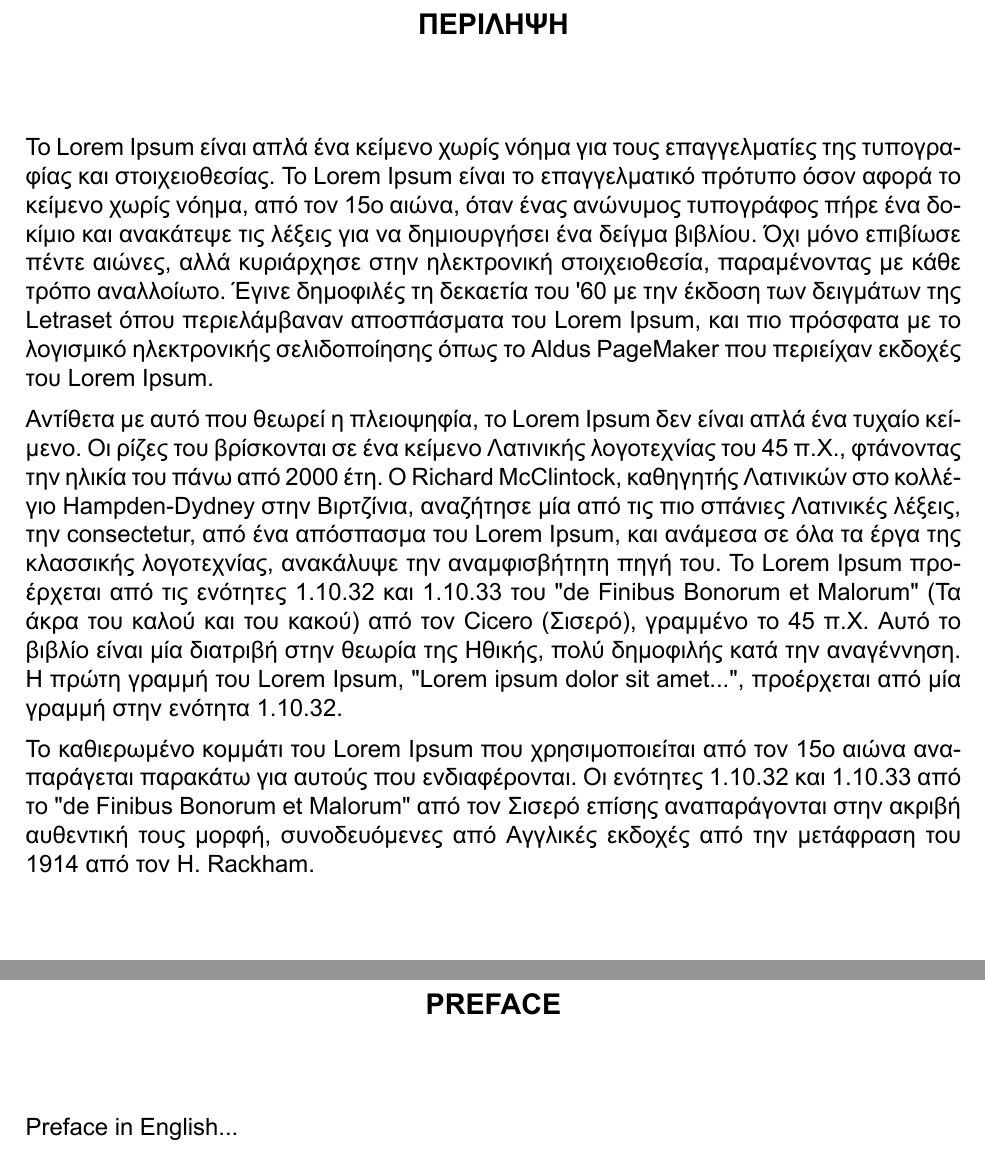
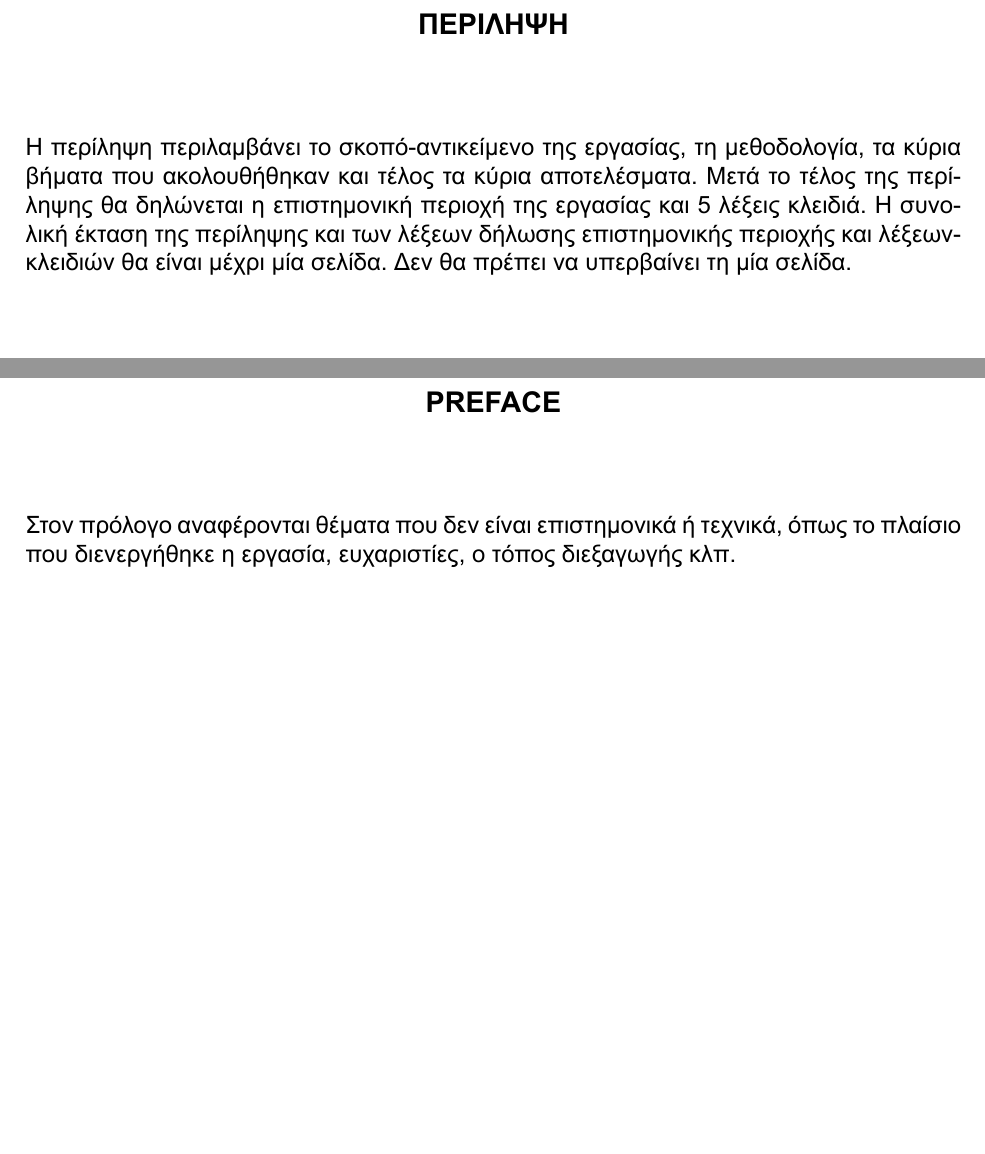
Before and after one commit to errikos/dithesis, a LaTeX thesis (thesis.tex): two parts of pages 6 and 12 of 22, joined at a grey line, cut so that both start at the same text, the shorter picture padded with empty space. Compiled offline with XeLaTeX.

Commit message:
Explain sections within sample

```diff
--- a/thesis.tex
+++ b/thesis.tex
@@ -82,21 +82,25 @@
 % Abstract, synopsis, inscription, ack, and preface pages.
 %
 \abstractEn{
-  \lipsum[3-4]
+\begin{greek}
+Η περίληψη, η επιστημονική περιοχή και οι λέξεις κλειδιά στα Αγγλικά. Δεν θα πρέπει να υπερβαίνει τη μία σελίδα.
+\end{greek}
 }
 \abstractGr{
 \begin{greek}
-Το Lorem Ipsum είναι απλά ένα κείμενο χωρίς νόημα για τους επαγγελματίες της τυπογραφίας και στοιχειοθεσίας. Το Lorem Ipsum είναι το επαγγελματικό πρότυπο όσον αφορά το κείμενο χωρίς νόημα, από τον 15ο αιώνα, όταν ένας ανώνυμος τυπογράφος πήρε ένα δοκίμιο και ανακάτεψε τις λέξεις για να δημιουργήσει ένα δείγμα βιβλίου. Όχι μόνο επιβίωσε πέντε αιώνες, αλλά κυριάρχησε στην ηλεκτρονική στοιχειοθεσία, παραμένοντας με κάθε τρόπο αναλλοίωτο. Έγινε δημοφιλές τη δεκαετία του '60 με την έκδοση των δειγμάτων της Letraset όπου περιελάμβαναν αποσπάσματα του Lorem Ipsum, και πιο πρόσφατα με το λογισμικό ηλεκτρονικής σελιδοποίησης όπως το Aldus PageMaker που περιείχαν εκδοχές του Lorem Ipsum.
-
-Αντίθετα με αυτό που θεωρεί η πλειοψηφία, το Lorem Ipsum δεν είναι απλά ένα τυχαίο κείμενο. Οι ρίζες του βρίσκονται σε ένα κείμενο Λατινικής λογοτεχνίας του 45 π.Χ., φτάνοντας την ηλικία του πάνω από 2000 έτη. Ο Richard McClintock, καθηγητής Λατινικών στο κολλέγιο Hampden-Dydney στην Βιρτζίνια, αναζήτησε μία από τις πιο σπάνιες Λατινικές λέξεις, την consectetur, από ένα απόσπασμα του Lorem Ipsum, και ανάμεσα σε όλα τα έργα της κλασσικής λογοτεχνίας, ανακάλυψε την αναμφισβήτητη πηγή του. To Lorem Ipsum προέρχεται από τις ενότητες 1.10.32 και 1.10.33 του "de Finibus Bonorum et Malorum" (Τα άκρα του καλού και του κακού) από τον Cicero (Σισερό), γραμμένο το 45 π.Χ. Αυτό το βιβλίο είναι μία διατριβή στην θεωρία της Ηθικής, πολύ δημοφιλής κατά την αναγέννηση. Η πρώτη γραμμή του Lorem Ipsum, "Lorem ipsum dolor sit amet...", προέρχεται από μία γραμμή στην ενότητα 1.10.32.
-
-Το καθιερωμένο κομμάτι του Lorem Ipsum που χρησιμοποιείται από τον 15ο αιώνα αναπαράγεται παρακάτω για αυτούς που ενδιαφέρονται. Οι ενότητες 1.10.32 και 1.10.33 από το "de Finibus Bonorum et Malorum" από τον Σισερό επίσης αναπαράγονται στην ακριβή αυθεντική τους μορφή, συνοδευόμενες από Αγγλικές εκδοχές από την μετάφραση του 1914 από τον H. Rackham.
+Η περίληψη περιλαμβάνει το σκοπό-αντικείµενο της εργασίας, τη μεθοδολογία, τα κύρια βήματα που ακολουθήθηκαν και τέλος τα κύρια αποτελέσματα. Μετά το τέλος της περίληψης θα δηλώνεται η επιστημονική περιοχή της εργασίας και 5 λέξεις κλειδιά. Η συνολική έκταση της περίληψης και των λέξεων δήλωσης επιστημονικής περιοχής και λέξεων-κλειδιών θα είναι μέχρι µία σελίδα. Δεν θα πρέπει να υπερβαίνει τη μία σελίδα.
 \end{greek}
 }
 \acksEn{
-  Acknowledgments in English...
+\begin{greek}
+Στη σελίδα αυτή αναφέρονται οι ευχαριστίες. Η σελίδα αυτή είναι προαιρετική. Παρατίθεται παράδειγμα ευχαριστιών.
+
+Για τη διεκπεραίωση της παρούσας Πτυχιακής Εργασίας, θα θέλαμε να ευχαριστήσουμε τους επιβλέποντες, αν. καθ .Ευστράτιο Γεωργιάδη, Γρηγόριο Παπάμαλο, Αναστασία Γούσιου, Ξενοφών Παπαδόπουλο, για τη συνεργασία και την πολύτιμη συμβολή του στην ολοκλήρωση της.
+\end{greek}
 }
 \prefaceEn{
-  Preface in English...
+\begin{greek}
+Στον πρόλογο αναφέρονται θέματα που δεν είναι επιστημονικά ή τεχνικά, όπως το πλαίσιο που διενεργήθηκε η εργασία, ευχαριστίες, ο τόπος διεξαγωγής κλπ.
+\end{greek}
 }
 
```
Also changed, not shown: thesis.tex (9 more changed lines).
